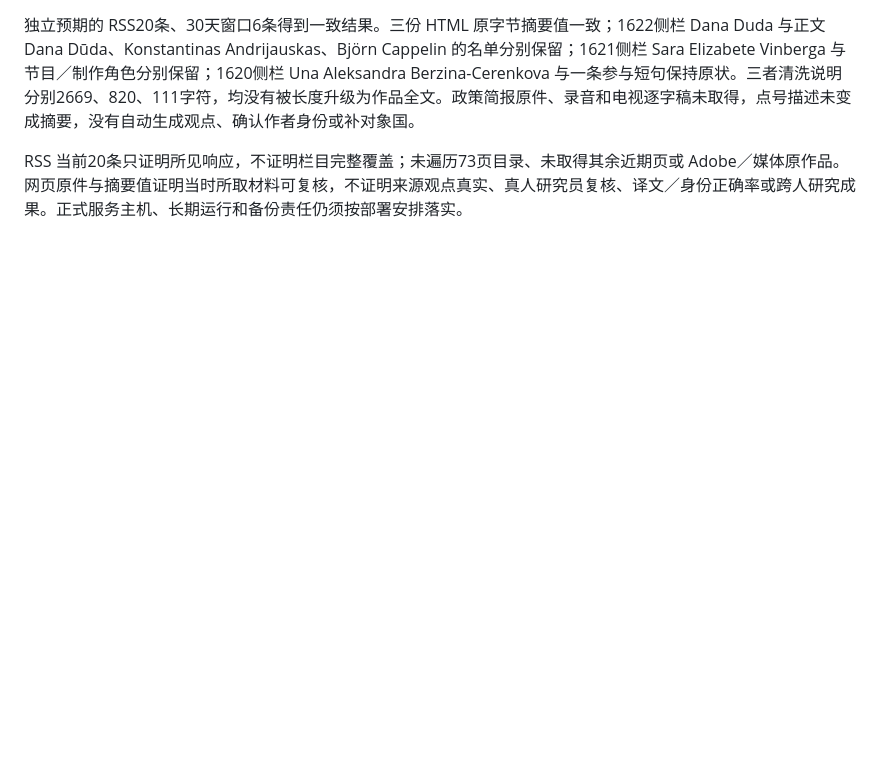
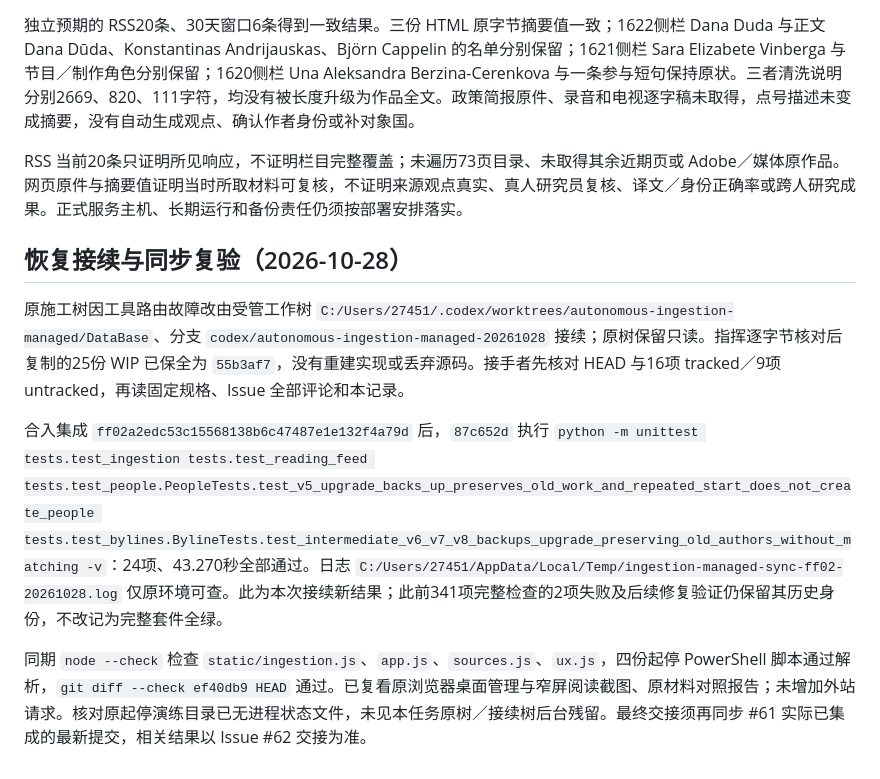
Before and after one commit to normaltank/DataBase, a Markdown page: work/LIIA自动采集开发验证.md, the part around the change. Drawn GitHub-style; blank space fills up the shorter version.

Commit message:
docs: record recovered ingestion work and sync verification (#62)

```diff
--- a/work/LIIA自动采集开发验证.md
+++ b/work/LIIA自动采集开发验证.md
@@ -25,3 +25,11 @@
 独立预期的 RSS20条、30天窗口6条得到一致结果。三份 HTML 原字节摘要值一致；1622侧栏 Dana Duda 与正文 Dana Dūda、Konstantinas Andrijauskas、Björn Cappelin 的名单分别保留；1621侧栏 Sara Elizabete Vinberga 与节目／制作角色分别保留；1620侧栏 Una Aleksandra Berzina-Cerenkova 与一条参与短句保持原状。三者清洗说明分别2669、820、111字符，均没有被长度升级为作品全文。政策简报原件、录音和电视逐字稿未取得，点号描述未变成摘要，没有自动生成观点、确认作者身份或补对象国。
 
 RSS 当前20条只证明所见响应，不证明栏目完整覆盖；未遍历73页目录、未取得其余近期页或 Adobe／媒体原作品。网页原件与摘要值证明当时所取材料可复核，不证明来源观点真实、真人研究员复核、译文／身份正确率或跨人研究成果。正式服务主机、长期运行和备份责任仍须按部署安排落实。
+
+## 恢复接续与同步复验（2026-10-28）
+
+原施工树因工具路由故障改由受管工作树 `C:/Users/27451/.codex/worktrees/autonomous-ingestion-managed/DataBase`、分支 `codex/autonomous-ingestion-managed-20261028` 接续；原树保留只读。指挥逐字节核对后复制的25份 WIP 已保全为 `55b3af7`，没有重建实现或丢弃源码。接手者先核对 HEAD 与16项 tracked／9项 untracked，再读固定规格、Issue 全部评论和本记录。
+
+合入集成 `ff02a2edc53c15568138b6c47487e1e132f4a79d` 后，`87c652d` 执行 `python -m unittest tests.test_ingestion tests.test_reading_feed tests.test_people.PeopleTests.test_v5_upgrade_backs_up_preserves_old_work_and_repeated_start_does_not_create_people tests.test_bylines.BylineTests.test_intermediate_v6_v7_v8_backups_upgrade_preserving_old_authors_without_matching -v`：24项、43.270秒全部通过。日志 `C:/Users/27451/AppData/Local/Temp/ingestion-managed-sync-ff02-20261028.log` 仅原环境可查。此为本次接续新结果；此前341项完整检查的2项失败及后续修复验证仍保留其历史身份，不改记为完整套件全绿。
+
+同期 `node --check` 检查 `static/ingestion.js`、`app.js`、`sources.js`、`ux.js`，四份起停 PowerShell 脚本通过解析，`git diff --check ef40db9 HEAD` 通过。已复看原浏览器桌面管理与窄屏阅读截图、原材料对照报告；未增加外站请求。核对原起停演练目录已无进程状态文件，未见本任务原树／接续树后台残留。最终交接须再同步 #61 实际已集成的最新提交，相关结果以 Issue #62 交接为准。
```
Also changed, not shown: docs/施工说明.md (+1 -1 lines).
